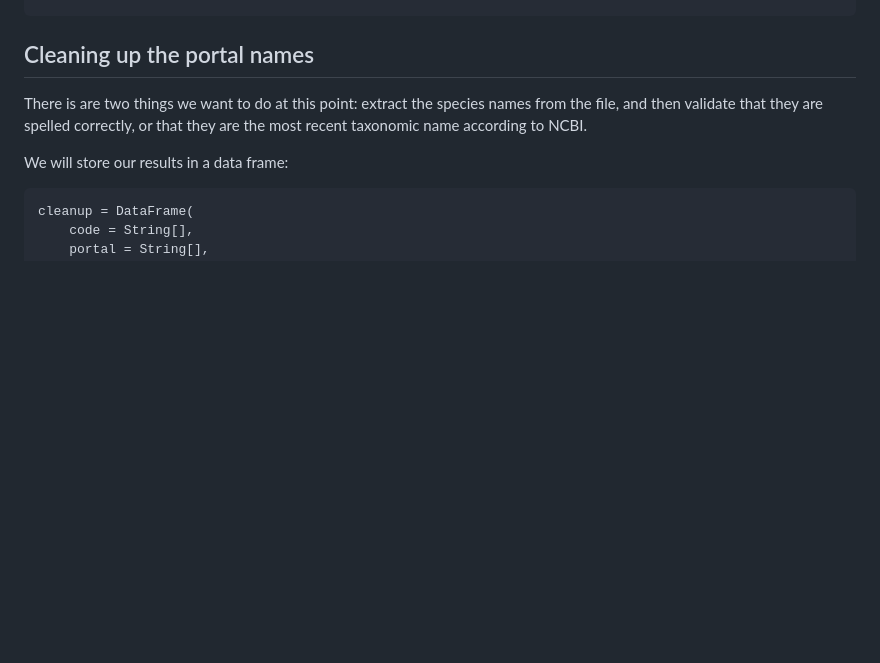
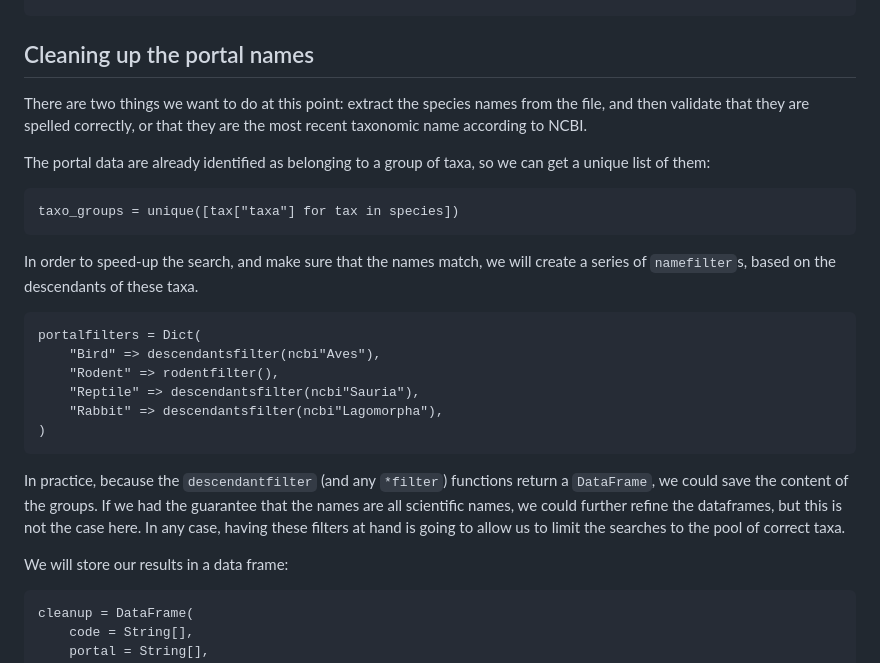
Before and after one commit to PoisotLab/NCBITaxonomy.jl, a Markdown page: docs/src/portal.md, the part around the change. Drawn GitHub-style; blank space fills up the shorter version.

Commit message:
🧑‍🏫 update portal page

````diff
--- a/docs/src/portal.md
+++ b/docs/src/portal.md
@@ -21,9 +21,34 @@ species = JSON.parsefile(species_file)
 
 ## Cleaning up the portal names
 
-There is are two things we want to do at this point: extract the species names
-from the file, and then validate that they are spelled correctly, or that they
-are the most recent taxonomic name according to NCBI.
+There are two things we want to do at this point: extract the species names from
+the file, and then validate that they are spelled correctly, or that they are
+the most recent taxonomic name according to NCBI.
+
+The portal data are already identified as belonging to a group of taxa, so we
+can get a unique list of them:
+
+```@example portal
+taxo_groups = unique([tax["taxa"] for tax in species])
+```
+
+In order to speed-up the search, and make sure that the names match, we will
+create a series of `namefilter`s, based on the descendants of these taxa.
+
+```@example portal
+portalfilters = Dict(
+    "Bird" => descendantsfilter(ncbi"Aves"),
+    "Rodent" => rodentfilter(),
+    "Reptile" => descendantsfilter(ncbi"Sauria"),
+    "Rabbit" => descendantsfilter(ncbi"Lagomorpha"),
+)
+```
+
+In practice, because the `descendantfilter` (and any `*filter`) functions return
+a `DataFrame`, we could save the content of the groups. If we had the guarantee
+that the names are all scientific names, we could further refine the dataframes,
+but this is not the case here. In any case, having these filters at hand is
+going to allow us to limit the searches to the pool of correct taxa.
 
 We will store our results in a data frame:
 
````
